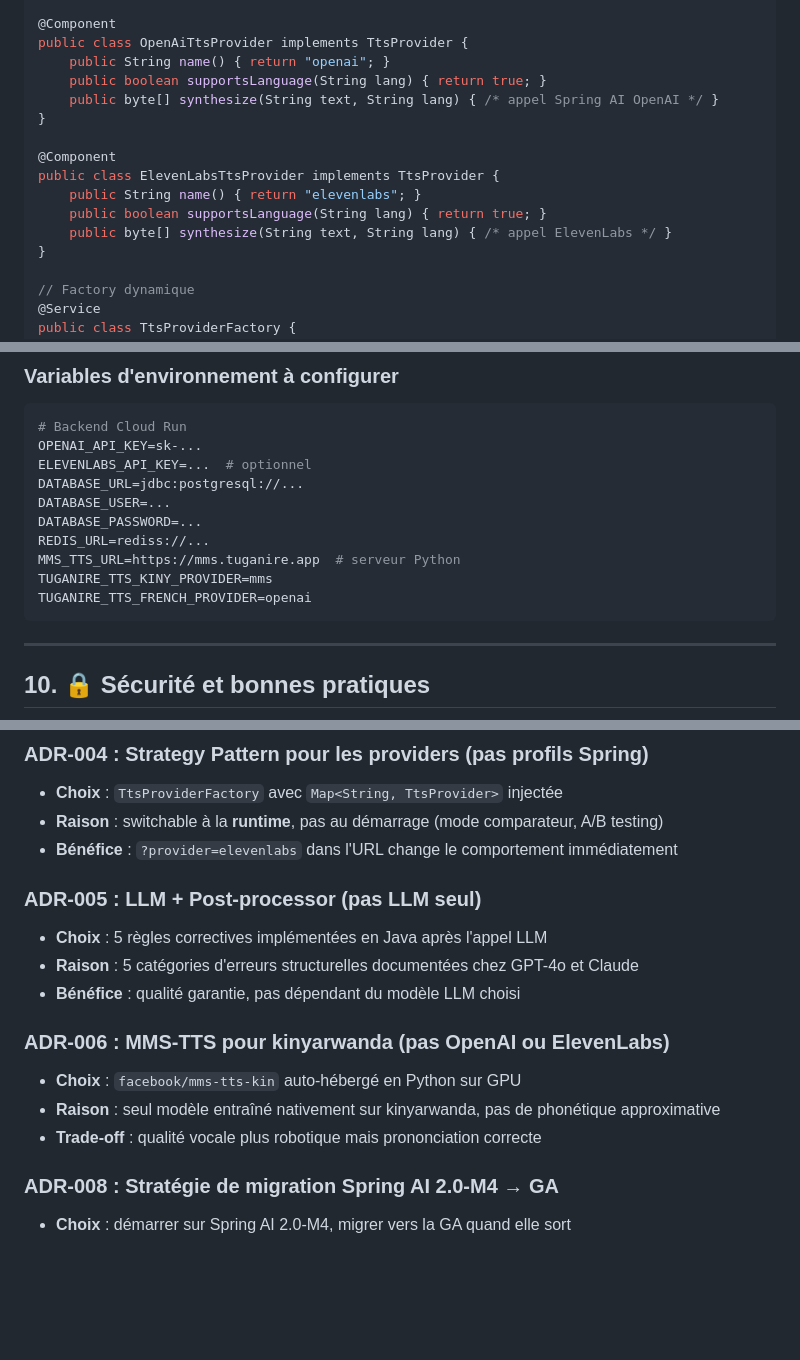
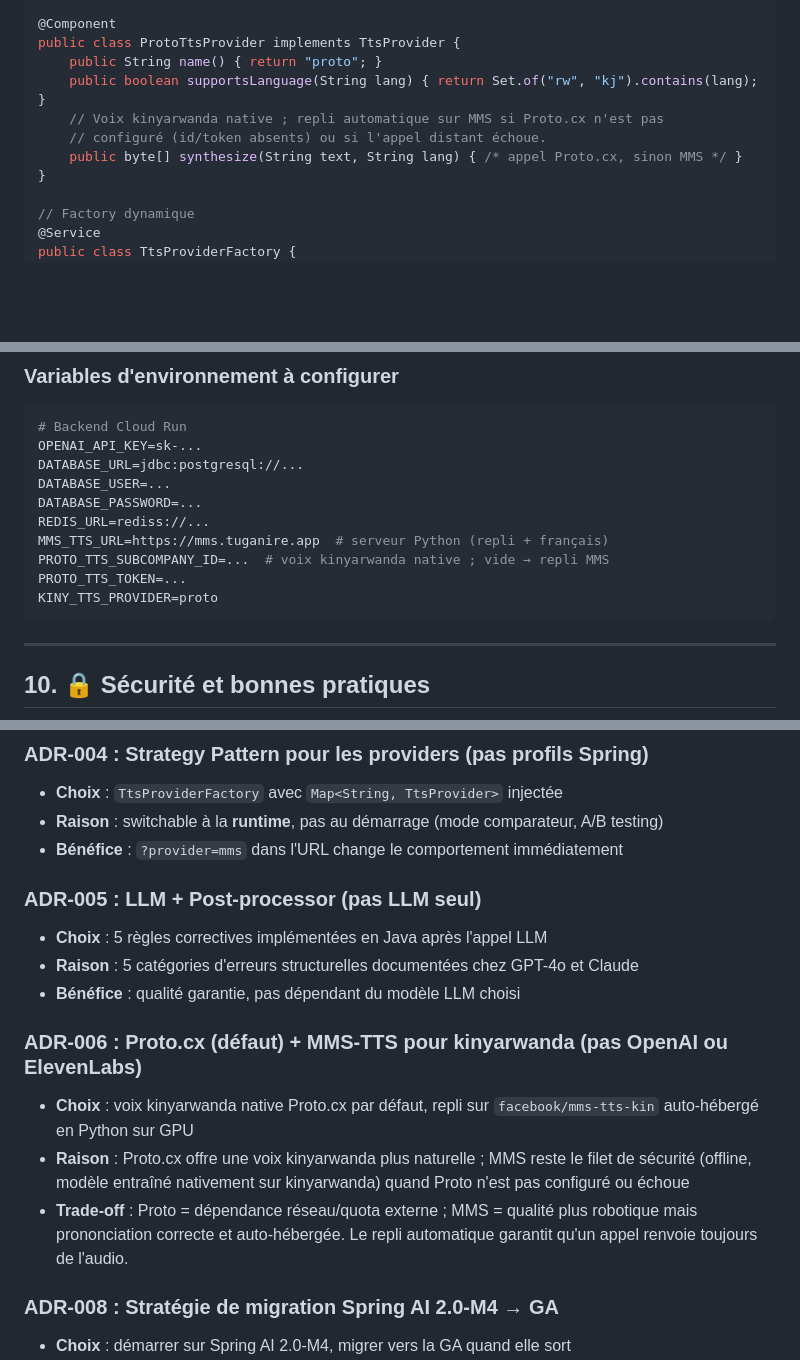
Before and after one commit to fhabumugisha/tuganire, a Markdown page: docs/ARCHI.md, 3 parts joined by grey strips. Rendered like a GitHub page; blank space fills up the shorter version.

````diff
--- a/docs/ARCHI.md
+++ b/docs/ARCHI.md
@@ -252,17 +252,12 @@ public class MmsTtsProvider implements TtsProvider {
 }
 
 @Component
-public class OpenAiTtsProvider implements TtsProvider {
-    public String name() { return "openai"; }
-    public boolean supportsLanguage(String lang) { return true; }
-    public byte[] synthesize(String text, String lang) { /* appel Spring AI OpenAI */ }
-}
-
-@Component
-public class ElevenLabsTtsProvider implements TtsProvider {
-    public String name() { return "elevenlabs"; }
-    public boolean supportsLanguage(String lang) { return true; }
-    public byte[] synthesize(String text, String lang) { /* appel ElevenLabs */ }
+public class ProtoTtsProvider implements TtsProvider {
+    public String name() { return "proto"; }
+    public boolean supportsLanguage(String lang) { return Set.of("rw", "kj").contains(lang); }
+    // Voix kinyarwanda native ; repli automatique sur MMS si Proto.cx n'est pas
+    // configuré (id/token absents) ou si l'appel distant échoue.
+    public byte[] synthesize(String text, String lang) { /* appel Proto.cx, sinon MMS */ }
 }
 
 // Factory dynamique
@@ -1206,14 +1200,14 @@ jobs:
 ```bash
 # Backend Cloud Run
 OPENAI_API_KEY=sk-...
-ELEVENLABS_API_KEY=...  # optionnel
 DATABASE_URL=jdbc:postgresql://...
 DATABASE_USER=...
 DATABASE_PASSWORD=...
 REDIS_URL=rediss://...
-MMS_TTS_URL=https://mms.tuganire.app  # serveur Python
-TUGANIRE_TTS_KINY_PROVIDER=mms
-TUGANIRE_TTS_FRENCH_PROVIDER=openai
+MMS_TTS_URL=https://mms.tuganire.app  # serveur Python (repli + français)
+PROTO_TTS_SUBCOMPANY_ID=...  # voix kinyarwanda native ; vide → repli MMS
+PROTO_TTS_TOKEN=...
+KINY_TTS_PROVIDER=proto
 ```
 
 ---
@@ -1339,17 +1333,17 @@ Ce test évalue les 65 phrases du corpus et compare aux versions précédentes.
 ### ADR-004 : Strategy Pattern pour les providers (pas profils Spring)
 - **Choix** : `TtsProviderFactory` avec `Map<String, TtsProvider>` injectée
 - **Raison** : switchable à la **runtime**, pas au démarrage (mode comparateur, A/B testing)
-- **Bénéfice** : `?provider=elevenlabs` dans l'URL change le comportement immédiatement
+- **Bénéfice** : `?provider=mms` dans l'URL change le comportement immédiatement
 
 ### ADR-005 : LLM + Post-processor (pas LLM seul)
 - **Choix** : 5 règles correctives implémentées en Java après l'appel LLM
 - **Raison** : 5 catégories d'erreurs structurelles documentées chez GPT-4o et Claude
 - **Bénéfice** : qualité garantie, pas dépendant du modèle LLM choisi
 
-### ADR-006 : MMS-TTS pour kinyarwanda (pas OpenAI ou ElevenLabs)
-- **Choix** : `facebook/mms-tts-kin` auto-hébergé en Python sur GPU
-- **Raison** : seul modèle entraîné nativement sur kinyarwanda, pas de phonétique approximative
-- **Trade-off** : qualité vocale plus robotique mais prononciation correcte
+### ADR-006 : Proto.cx (défaut) + MMS-TTS pour kinyarwanda (pas OpenAI ou ElevenLabs)
+- **Choix** : voix kinyarwanda native Proto.cx par défaut, repli sur `facebook/mms-tts-kin` auto-hébergé en Python sur GPU
+- **Raison** : Proto.cx offre une voix kinyarwanda plus naturelle ; MMS reste le filet de sécurité (offline, modèle entraîné nativement sur kinyarwanda) quand Proto n'est pas configuré ou échoue
+- **Trade-off** : Proto = dépendance réseau/quota externe ; MMS = qualité plus robotique mais prononciation correcte et auto-hébergée. Le repli automatique garantit qu'un appel renvoie toujours de l'audio.
 
 ### ADR-008 : Stratégie de migration Spring AI 2.0-M4 → GA
 - **Choix** : démarrer sur Spring AI 2.0-M4, migrer vers la GA quand elle sort
````
Also changed, not shown: other parts of docs/ARCHI.md (+9 -10 lines), README.md (+12 -10 lines).
